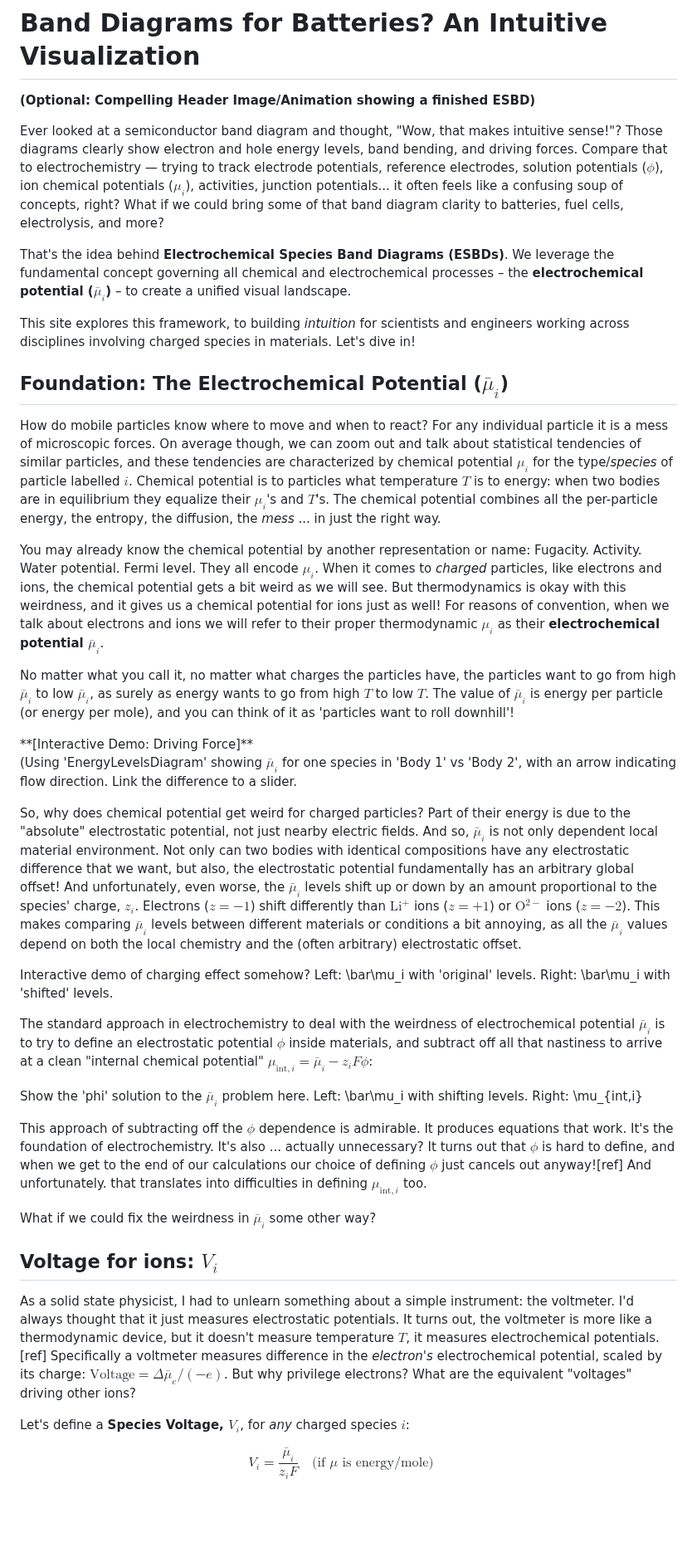
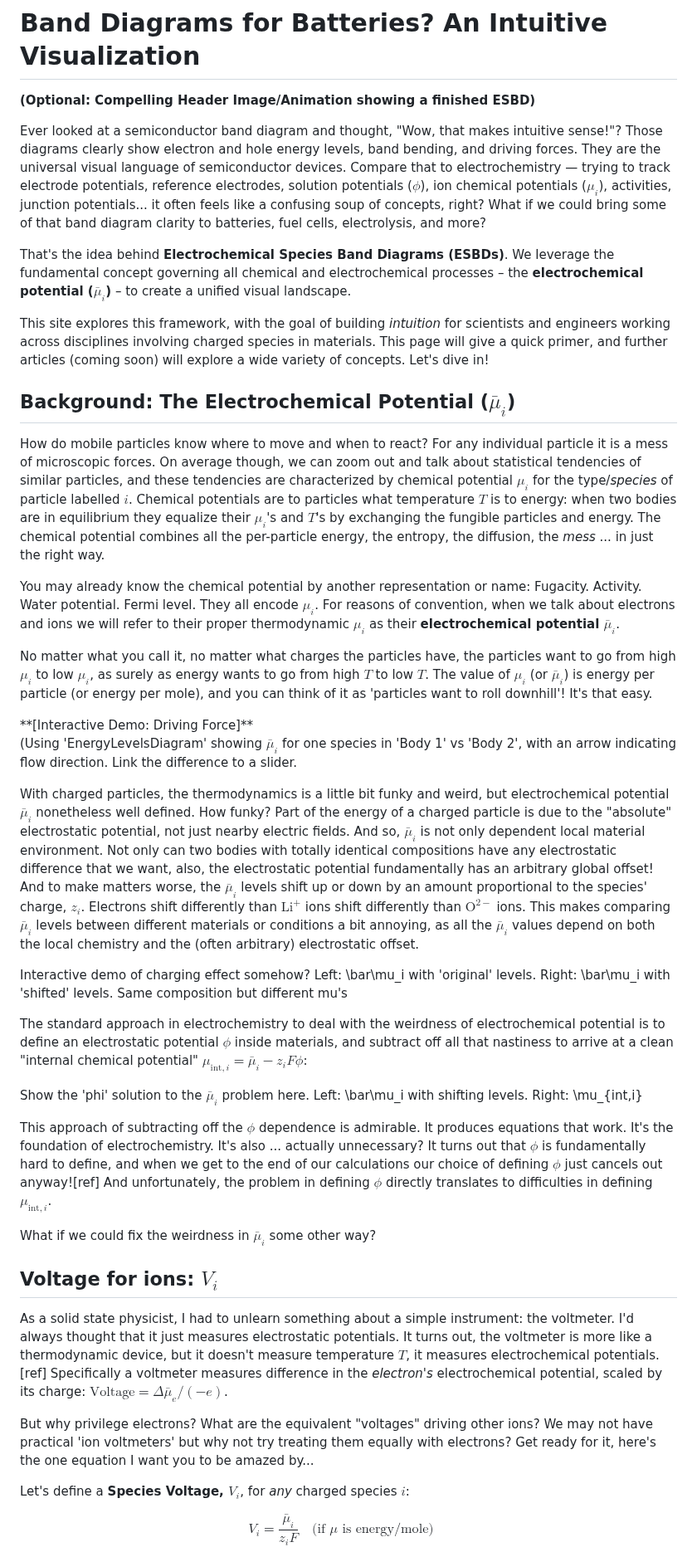
Before and after one commit to markblundeberg/markblundeberg.github.io, a Markdown page: src/esbd/index.md, the part around one of its changes. Shown at 83% size. GitHub-like rendering; blank space fills up the shorter version.

Commit message:
more rewrite

```diff
--- a/src/esbd/index.md
+++ b/src/esbd/index.md
@@ -11,35 +11,35 @@ eleventyNavigation:
 
 **(Optional: Compelling Header Image/Animation showing a finished ESBD)**
 
-Ever looked at a semiconductor band diagram and thought, "Wow, that makes intuitive sense!"? Those diagrams clearly show electron and hole energy levels, band bending, and driving forces. Compare that to electrochemistry — trying to track electrode potentials, reference electrodes, solution potentials ($\phi$), ion chemical potentials ($\mu_i$), activities, junction potentials... it often feels like a confusing soup of concepts, right? What if we could bring some of that band diagram clarity to batteries, fuel cells, electrolysis, and more?
+Ever looked at a semiconductor band diagram and thought, "Wow, that makes intuitive sense!"? Those diagrams clearly show electron and hole energy levels, band bending, and driving forces. They are the universal visual language of semiconductor devices. Compare that to electrochemistry — trying to track electrode potentials, reference electrodes, solution potentials ($\phi$), ion chemical potentials ($\mu_i$), activities, junction potentials... it often feels like a confusing soup of concepts, right? What if we could bring some of that band diagram clarity to batteries, fuel cells, electrolysis, and more?
 
 That's the idea behind **Electrochemical Species Band Diagrams (ESBDs)**. We leverage the fundamental concept governing all chemical and electrochemical processes – the **electrochemical potential ($\bar{\mu}_i$)** – to create a unified visual landscape.
 
-This site explores this framework, to building _intuition_ for scientists and engineers working across disciplines involving charged species in materials. Let's dive in!
+This site explores this framework, with the goal of building _intuition_ for scientists and engineers working across disciplines involving charged species in materials. This page will give a quick primer, and further articles (coming soon) will explore a wide variety of concepts. Let's dive in!
 
-## Foundation: The Electrochemical Potential ($\bar{\mu}_i$)
+## Background: The Electrochemical Potential ($\bar{\mu}_i$)
 
-How do mobile particles know where to move and when to react? For any individual particle it is a mess of microscopic forces. On average though, we can zoom out and talk about statistical tendencies of similar particles, and these tendencies are characterized by chemical potential $\mu_i$ for the type/_species_ of particle labelled $i$. Chemical potential is to particles what temperature $T$ is to energy: when two bodies are in equilibrium they equalize their $\mu_i$'s and $T$'s. The chemical potential combines all the per-particle energy, the entropy, the diffusion, the _mess_ ... in just the right way.
+How do mobile particles know where to move and when to react? For any individual particle it is a mess of microscopic forces. On average though, we can zoom out and talk about statistical tendencies of similar particles, and these tendencies are characterized by chemical potential $\mu_i$ for the type/_species_ of particle labelled $i$. Chemical potentials are to particles what temperature $T$ is to energy: when two bodies are in equilibrium they equalize their $\mu_i$'s and $T$'s by exchanging the fungible particles and energy. The chemical potential combines all the per-particle energy, the entropy, the diffusion, the _mess_ ... in just the right way.
 
 You may already know the chemical potential by another representation or name: Fugacity. Activity. Water potential. Fermi level. They all encode $\mu_i$.
-When it comes to _charged_ particles, like electrons and ions, the chemical potential gets a bit weird as we will see. But thermodynamics is okay with this weirdness, and it gives us a chemical potential for ions just as well! For reasons of convention, when we talk about electrons and ions we will refer to their proper thermodynamic $\mu_i$ as their **electrochemical potential $\bar{\mu}_i$**.
+For reasons of convention, when we talk about electrons and ions we will refer to their proper thermodynamic $\mu_i$ as their **electrochemical potential $\bar{\mu}_i$**.
 
-No matter what you call it, no matter what charges the particles have, the particles want to go from high $\bar{\mu}_i$ to low $\bar{\mu}_i$, as surely as energy wants to go from high $T$ to low $T$. The value of $\bar{\mu}_i$ is energy per particle (or energy per mole), and you can think of it as 'particles want to roll downhill'!
+No matter what you call it, no matter what charges the particles have, the particles want to go from high $\mu_i$ to low $\mu_i$, as surely as energy wants to go from high $T$ to low $T$. The value of $\mu_i$ (or $\bar{\mu}_i$) is energy per particle (or energy per mole), and you can think of it as 'particles want to roll downhill'! It's that easy.
 
 <p class="diagram-placeholder" style="border: 1px dashed #ccc;">
   **[Interactive Demo: Driving Force]**<br>
   (Using 'EnergyLevelsDiagram' showing $\bar{\mu}_i$ for one species in 'Body 1' vs 'Body 2', with an arrow indicating flow direction. Link the difference to a slider.
 </p>
 
-So, why does chemical potential get weird for charged particles? Part of their energy is due to the "absolute" electrostatic potential, not just nearby electric fields. And so, $\bar\mu_i$ is not only dependent local material environment. Not only can two bodies with identical compositions have any electrostatic difference that we want, but also, the electrostatic potential fundamentally has an arbitrary global offset! And unfortunately, even worse, the $\bar{\mu}_i$ levels shift up or down by an amount proportional to the species' charge, $z_i$. Electrons ($z=-1$) shift differently than $\mathrm{Li}^+$ ions ($z=+1$) or $\mathrm{O}^{2-}$ ions ($z=-2$). This makes comparing $\bar{\mu}_i$ levels between different materials or conditions a bit annoying, as all the $\bar{\mu}_i$ values depend on both the local chemistry and the (often arbitrary) electrostatic offset.
+With charged particles, the thermodynamics is a little bit funky and weird, but electrochemical potential $\bar{\mu}_i$ nonetheless well defined. How funky? Part of the energy of a charged particle is due to the "absolute" electrostatic potential, not just nearby electric fields. And so, $\bar\mu_i$ is not only dependent local material environment. Not only can two bodies with totally identical compositions have any electrostatic difference that we want, also, the electrostatic potential fundamentally has an arbitrary global offset! And to make matters worse, the $\bar{\mu}_i$ levels shift up or down by an amount proportional to the species' charge, $z_i$. Electrons shift differently than $\mathrm{Li}^{+}$ ions shift differently than $\mathrm{O}^{2-}$ ions. This makes comparing $\bar{\mu}_i$ levels between different materials or conditions a bit annoying, as all the $\bar{\mu}_i$ values depend on both the local chemistry and the (often arbitrary) electrostatic offset.
 
 <p class="diagram-placeholder" style="border: 1px dashed #ccc;">
   Interactive demo of charging effect somehow?
   Left: \bar\mu_i with 'original' levels.
-  Right: \bar\mu_i with 'shifted' levels.
+  Right: \bar\mu_i with 'shifted' levels. Same composition but different mu's
 </p>
 
-The standard approach in electrochemistry to deal with the weirdness of electrochemical potential $\bar{\mu}_i$ is to try to define an electrostatic potential $\phi$ inside materials, and subtract off all that nastiness to arrive at a clean "internal chemical potential" $\mu_{\mathrm{int},i} = \bar{\mu}_i - z_i F \phi$:
+The standard approach in electrochemistry to deal with the weirdness of electrochemical potential is to define an electrostatic potential $\phi$ inside materials, and subtract off all that nastiness to arrive at a clean "internal chemical potential" $\mu_{\mathrm{int},i} = \bar{\mu}_i - z_i F \phi$:
 
 <p class="diagram-placeholder" style="border: 1px dashed #ccc;">
   Show the 'phi' solution to the $\bar{\mu}_i$ problem here.
@@ -47,13 +47,15 @@ The standard approach in electrochemistry to deal with the weirdness of electroc
   Right: \mu_{int,i}
 </p>
 
-This approach of subtracting off the $\phi$ dependence is admirable. It produces equations that work. It's the foundation of electrochemistry. It's also ... actually unnecessary? It turns out that $\phi$ is hard to define, and when we get to the end of our calculations our choice of defining $\phi$ just cancels out anyway![ref] And unfortunately. that translates into difficulties in defining $\mu_{\mathrm{int},i}$ too.
+This approach of subtracting off the $\phi$ dependence is admirable. It produces equations that work. It's the foundation of electrochemistry. It's also ... actually unnecessary? It turns out that $\phi$ is fundamentally hard to define, and when we get to the end of our calculations our choice of defining $\phi$ just cancels out anyway![ref] And unfortunately, the problem in defining $\phi$ directly translates to difficulties in defining $\mu_{\mathrm{int},i}$.
 
 What if we could fix the weirdness in $\bar{\mu}_i$ some other way?
 
 ## Voltage for ions: $V_i$
 
-As a solid state physicist, I had to unlearn something about a simple instrument: the voltmeter. I'd always thought that it just measures electrostatic potentials. It turns out, the voltmeter is more like a thermodynamic device, but it doesn't measure temperature $T$, it measures electrochemical potentials.[ref] Specifically a voltmeter measures difference in the _electron's_ electrochemical potential, scaled by its charge: $\mathrm{Voltage} = \Delta \bar{\mu}_e / (-e)$. But why privilege electrons? What are the equivalent "voltages" driving other ions?
+As a solid state physicist, I had to unlearn something about a simple instrument: the voltmeter. I'd always thought that it just measures electrostatic potentials. It turns out, the voltmeter is more like a thermodynamic device, but it doesn't measure temperature $T$, it measures electrochemical potentials.[ref] Specifically a voltmeter measures difference in the _electron's_ electrochemical potential, scaled by its charge: $\mathrm{Voltage} = \Delta \bar{\mu}_e / (-e)$.
+
+But why privilege electrons? What are the equivalent "voltages" driving other ions? We may not have practical 'ion voltmeters' but why not try treating them equally with electrons? Get ready for it, here's the one equation I want you to be amazed by...
 
 Let's define a **Species Voltage, $V_i$**, for _any_ charged species $i$:
 
```
Also changed, not shown: other parts of src/esbd/index.md (+1 -1 lines).
